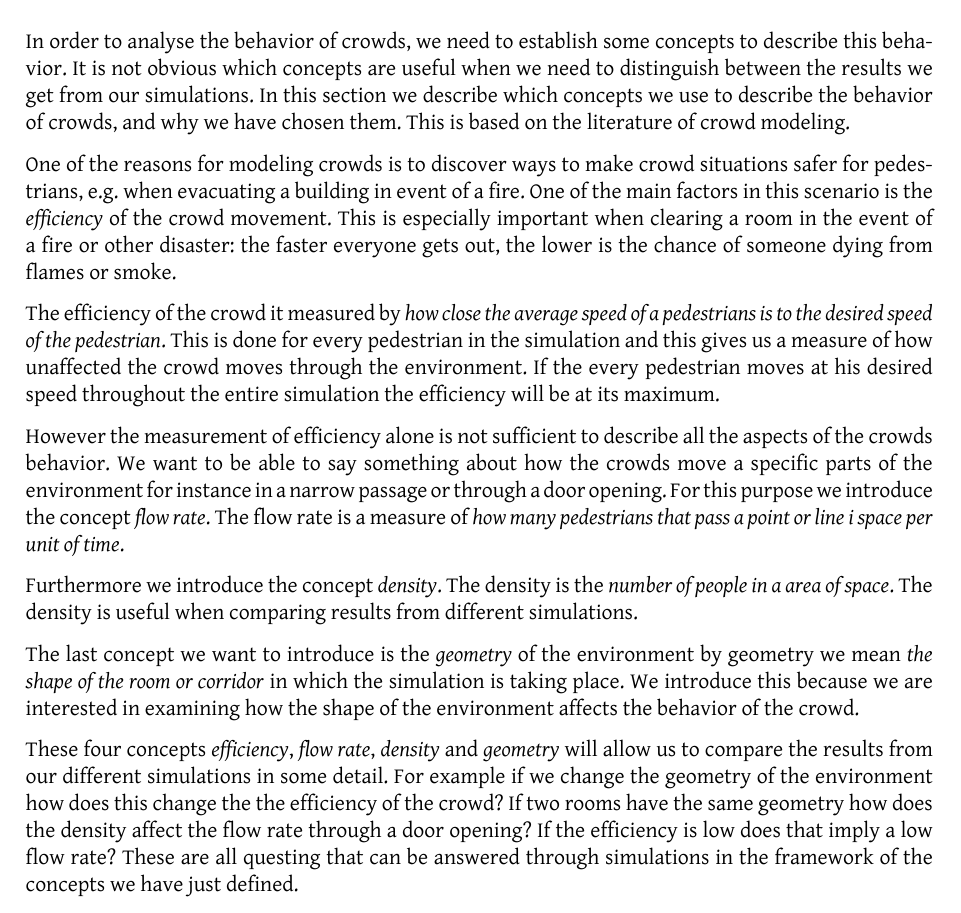
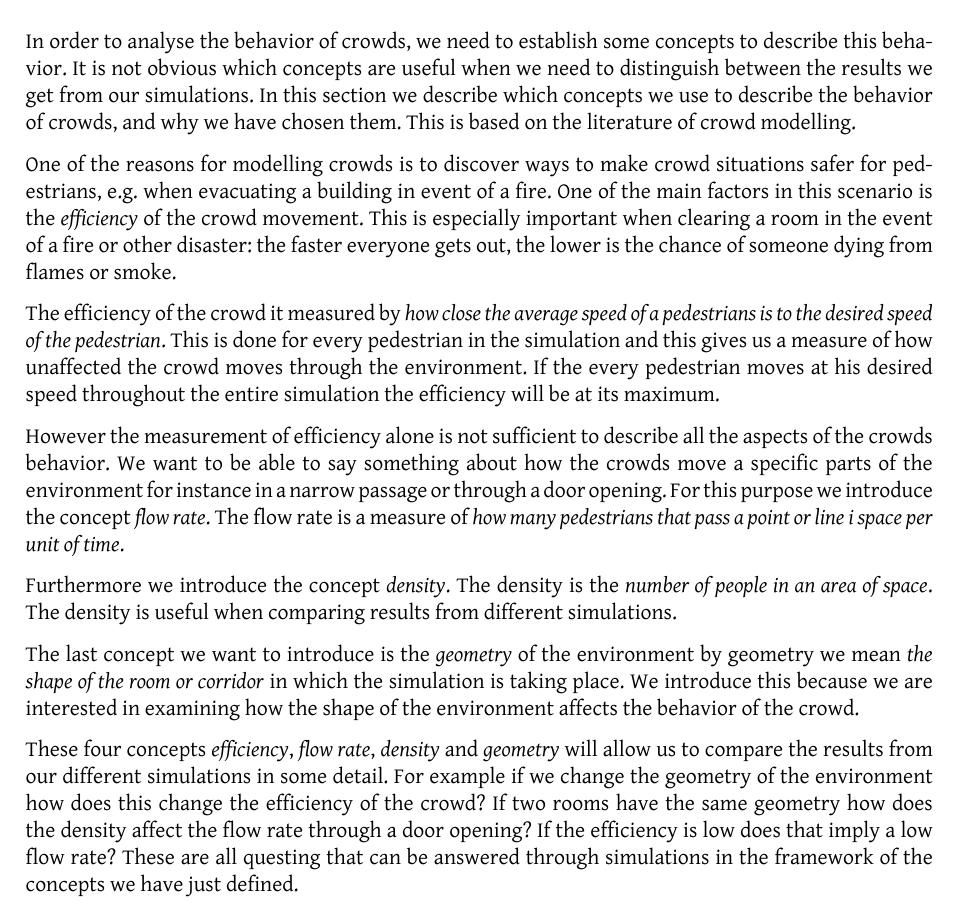
Before and after one commit to tohojo/RUC-math--crowd-modeling, a LaTeX document (LaTeX/crowd-modelling.tex, which reads LaTeX/crowds.tex): part of page 8 of 31, cut so that both start at the same text. Compiled offline with XeLaTeX.

Commit message:
Fixed spelling errors, and added a few comments

```diff
--- a/LaTeX/crowds.tex
+++ b/LaTeX/crowds.tex
@@ -200,10 +200,10 @@ concepts to describe this behavior. It is not obvious which concepts  are
 useful when we need to distinguish between the results we get from our
 simulations. In this section we describe which concepts we use to describe the
 behavior of crowds, and why we have chosen them. This is based on the
-literature of crowd modeling.
+literature of crowd modelling.
 
 
-One of the reasons for modeling crowds is to discover ways to make crowd
+One of the reasons for modelling crowds is to discover ways to make crowd
 situations safer for pedestrians, e.g. when evacuating a building in event of
 a fire. One of the main factors in this scenario is the \emph{efficiency} of
 the crowd movement. This is especially important when clearing a room in the
@@ -225,8 +225,9 @@ concept \emph{flow rate}. The flow rate is a measure of \emph{how many pedestria
 that pass a point or line i space per unit of time}.
 
 Furthermore we introduce the concept \emph{density}. The density is the \emph{number
-of people in a area of space}. The density is useful when comparing results from
+of people in an area of space}. The density is useful when comparing results from
 different simulations.
+% TODO: Why is it useful?
 
 The last concept we want to introduce is the \emph{geometry} of the environment
 by geometry we mean \emph{the shape of the room or corridor} in which the simulation
@@ -236,10 +237,12 @@ the shape of the environment affects the behavior of the crowd.
 These four concepts \emph{efficiency}, \emph{flow rate}, \emph{density} and
 \emph{geometry} will allow us to compare the results from our different simulations
 in some detail. For example if we change the geometry of the environment how does
-this change the the efficiency of the crowd? If two rooms have the same geometry
+this change the efficiency of the crowd? If two rooms have the same geometry
 how does the density affect the flow rate through a door opening? If the efficiency
 is low does that imply a low flow rate? These are all questing that can be answered
 through simulations in the framework of the concepts we have just defined.
+% TODO: It is not the concepts that affect each other, it is the parameters
+% that affect the concepts.
 
 \subsection{Our case(s)}
 In this section we outline which cases we want to simulate and why.
```
